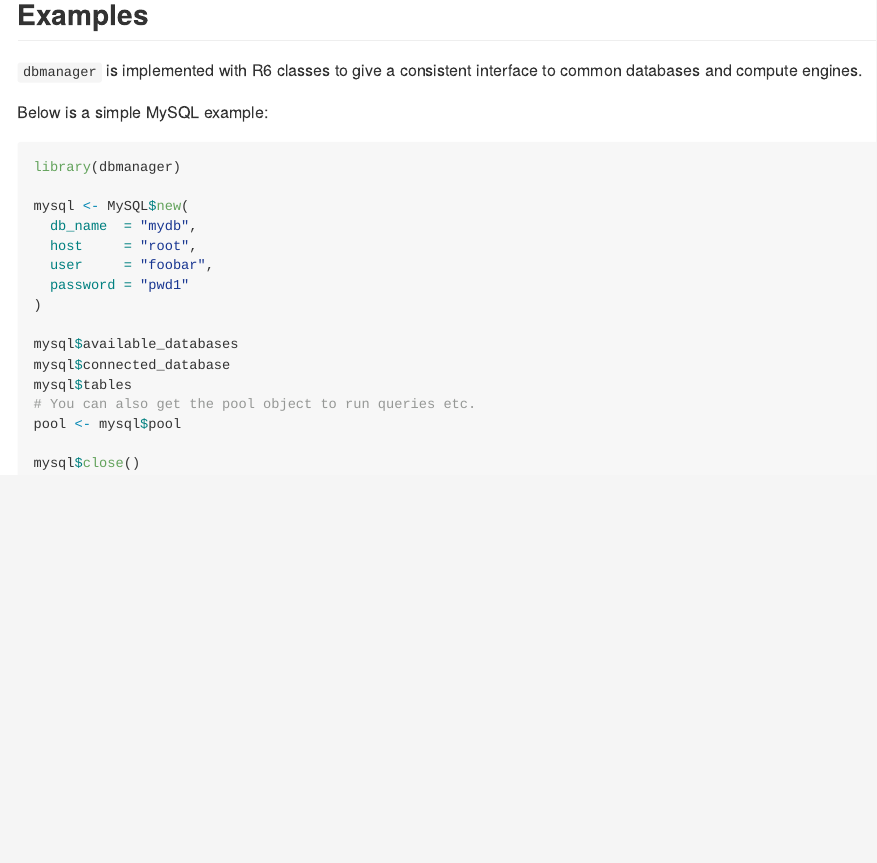
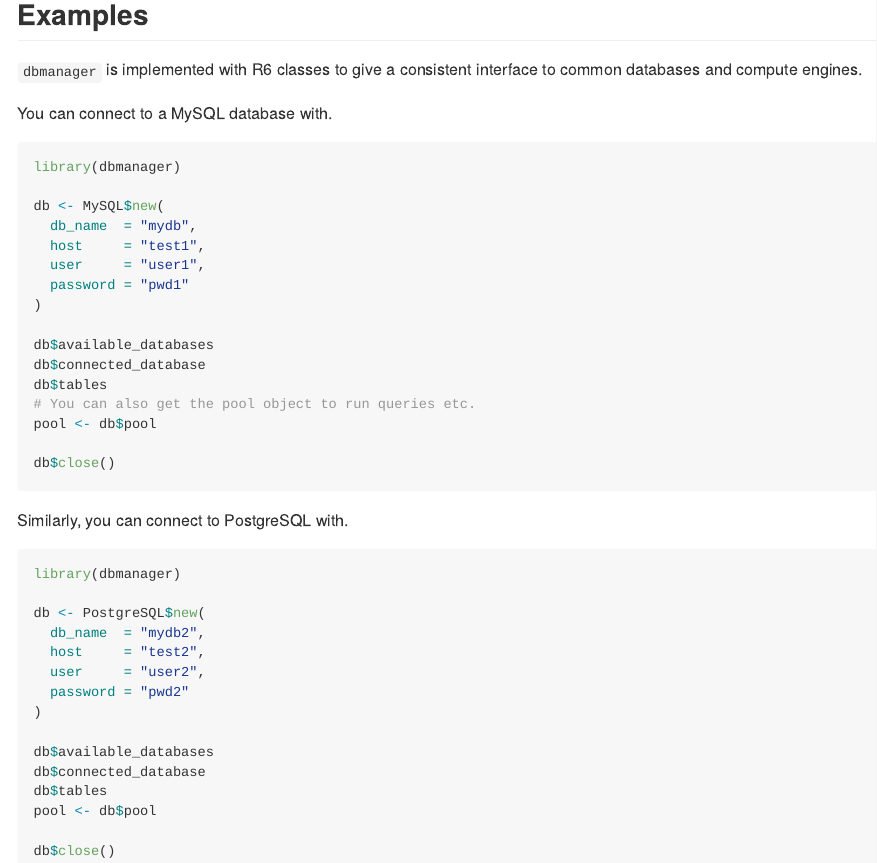
Before and after one commit to eokodie/dbmanager, an R Markdown document (README.Rmd): the page in a window 1100 px wide, from 840 px down before the commit and from 890 px down after it, so that both start at the same text. The pictures show the output file README.md that the author committed with the source, drawn offline in the style of GitHub; badge pictures from the web are left out.

Commit message:
Create PostgreSQL connection manager

````diff
--- a/README.Rmd
+++ b/README.Rmd
@@ -69,22 +70,41 @@
 
 `dbmanager` is implemented with R6 classes to give a consistent interface to common databases and compute engines.
 
-Below is a simple MySQL example:
+You can connect to a MySQL database with.
 ```{r, eval=FALSE}
 library(dbmanager)
 
-mysql <- MySQL$new(
+db <- MySQL$new(
   db_name  = "mydb",
-  host     = "root",
-  user     = "foobar",
+  host     = "test1",
+  user     = "user1",
   password = "pwd1"
 )
 
-mysql$available_databases
-mysql$connected_database
-mysql$tables
+db$available_databases
+db$connected_database
+db$tables
 # You can also get the pool object to run queries etc.
-pool <- mysql$pool
+pool <- db$pool
 
-mysql$close()
+db$close()
 ```
+
+Similarly, you can connect to PostgreSQL with.
+```{r, eval=FALSE}
+library(dbmanager)
+
+db <- PostgreSQL$new(
+  db_name  = "mydb2",
+  host     = "test2",
+  user     = "user2",
+  password = "pwd2"
+)
+
+db$available_databases
+db$connected_database
+db$tables
+pool <- db$pool
+
+db$close()
+```
````
Also changed, not shown: R/postgres.R (added, +46 -0 lines), README.md, README.Rmd (9 more changed lines), 2 other files.
